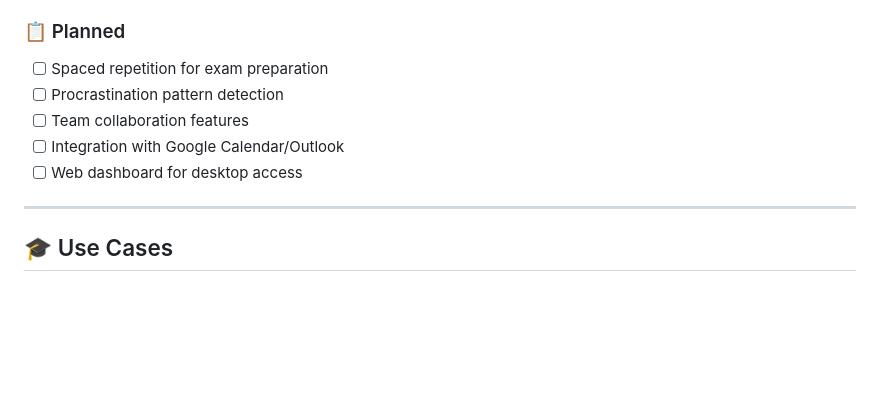
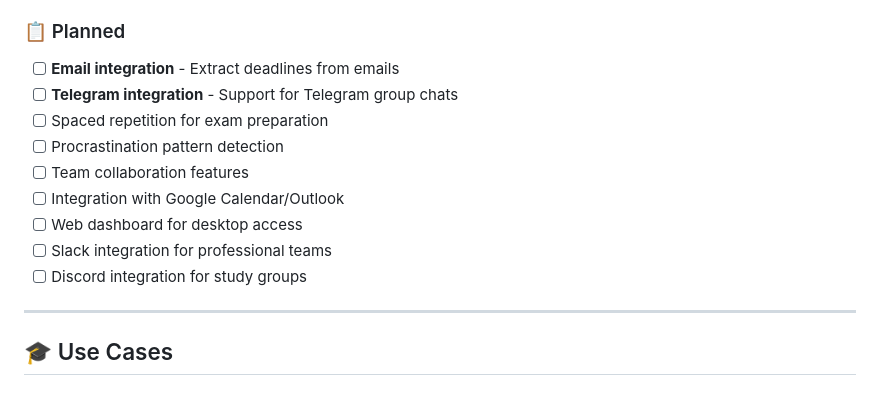
Before and after one commit to Rahul-pamula/chatnalyxer, a Markdown page: README.md, the part around the change. GitHub-like rendering; blank space fills up the shorter version.

Commit message:
docs: Add email, Telegram, Slack, and Discord integrations to roadmap

```diff
--- a/README.md
+++ b/README.md
@@ -349,11 +349,15 @@ Contributions are welcome! Please follow these steps:
 - [ ] Timetable upload and management
 
 ### 📋 Planned
+- [ ] **Email integration** - Extract deadlines from emails
+- [ ] **Telegram integration** - Support for Telegram group chats
 - [ ] Spaced repetition for exam preparation
 - [ ] Procrastination pattern detection
 - [ ] Team collaboration features
 - [ ] Integration with Google Calendar/Outlook
 - [ ] Web dashboard for desktop access
+- [ ] Slack integration for professional teams
+- [ ] Discord integration for study groups
 
 ---
 
```
